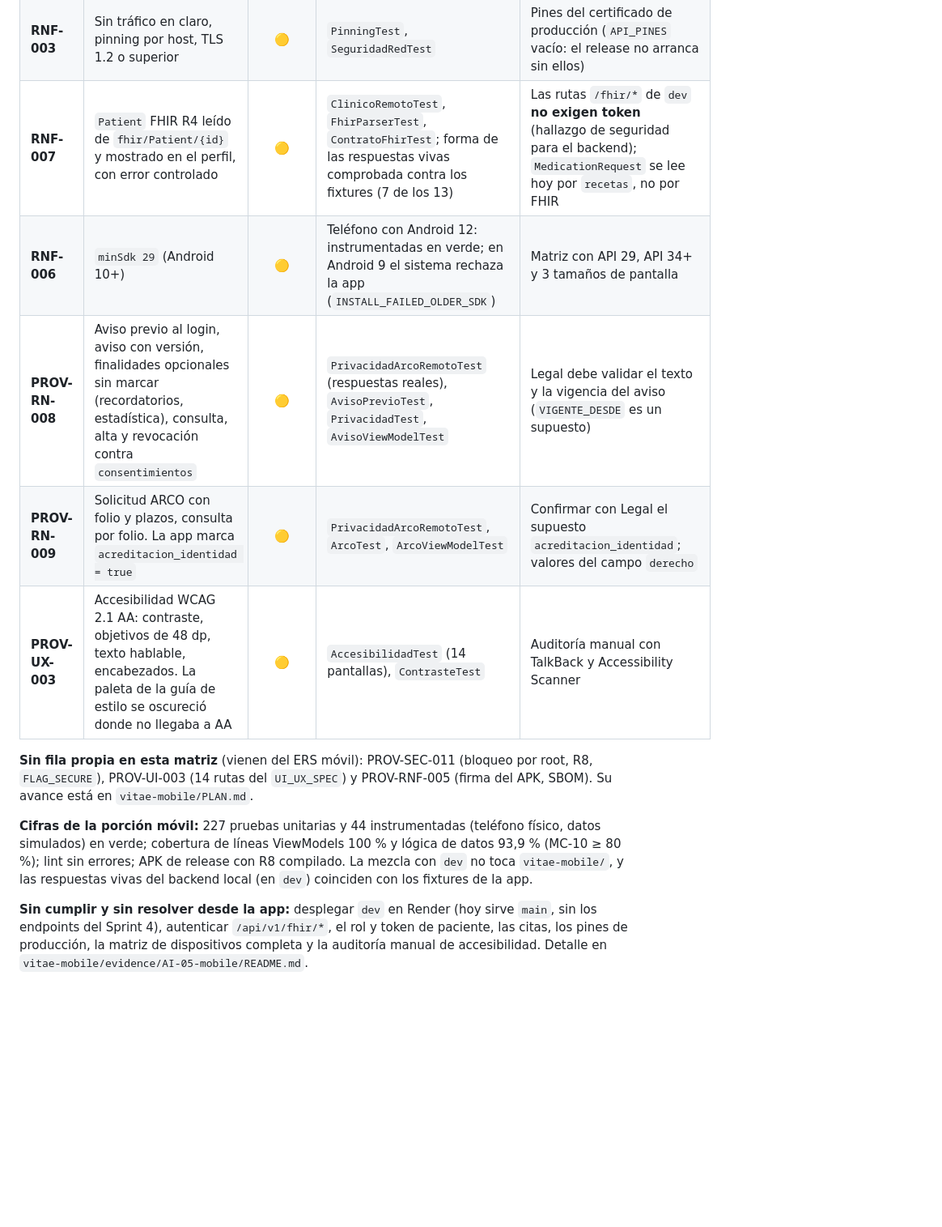
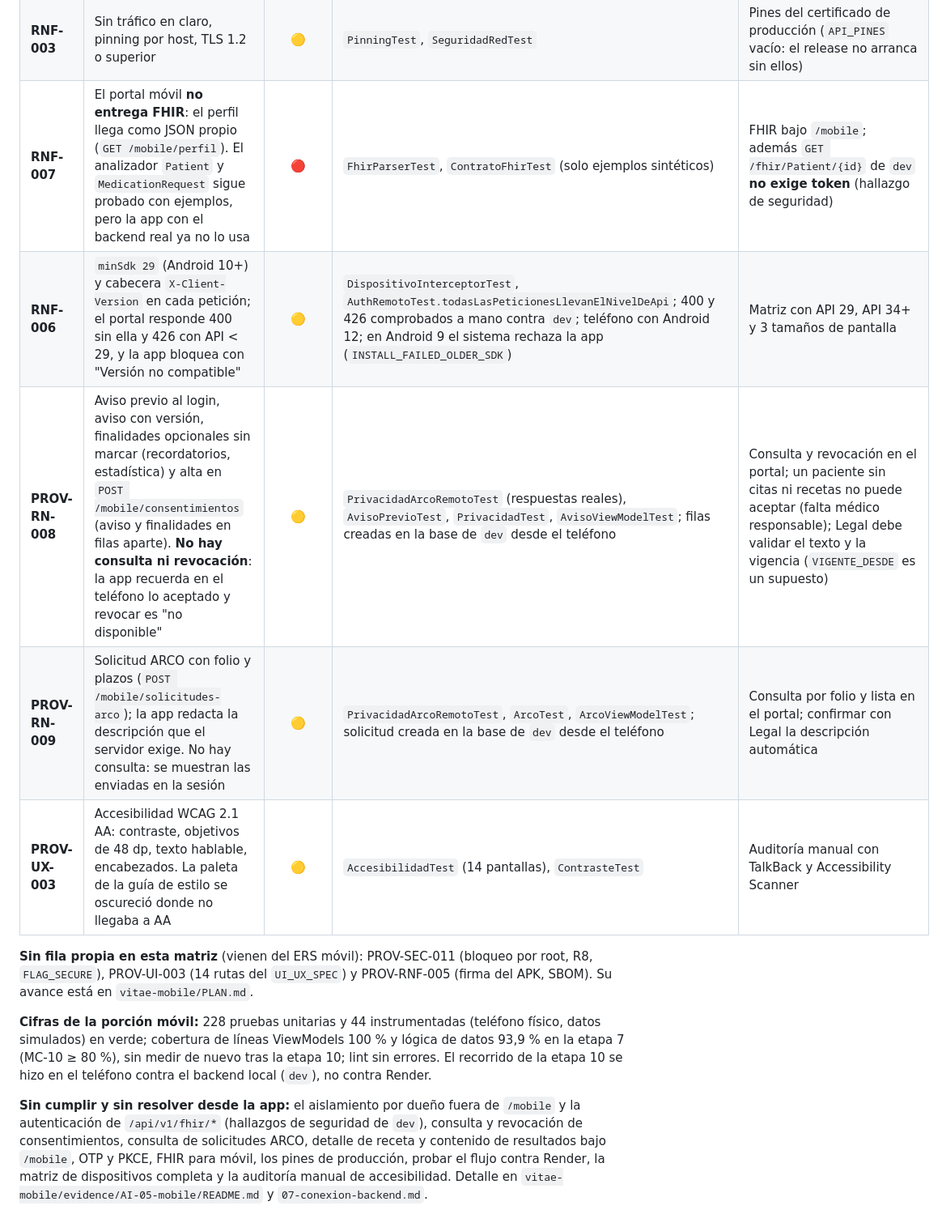
Before and after one commit to Coria322/hospital-vitae-monorepo, a Markdown page: sih-hospitalario_agents/matriz_trazabilidad.md, the part around one of its changes. Shown at 81% size. Drawn GitHub-style; blank space fills up the shorter version.

```diff
--- a/sih-hospitalario_agents/matriz_trazabilidad.md
+++ b/sih-hospitalario_agents/matriz_trazabilidad.md
@@ -170,12 +170,12 @@
 | **RNF-003** | Sin tráfico en claro, pinning por host, TLS 1.2 o superior | 🟡 | `PinningTest`, `SeguridadRedTest` | Pines del certificado de producción (`API_PINES` vacío: el release no arranca sin ellos) |
-| **RNF-007** | `Patient` FHIR R4 leído de `fhir/Patient/{id}` y mostrado en el perfil, con error controlado | 🟡 | `ClinicoRemotoTest`, `FhirParserTest`, `ContratoFhirTest`; forma de las respuestas vivas comprobada contra los fixtures (7 de los 13) | Las rutas `/fhir/*` de `dev` **no exigen token** (hallazgo de seguridad para el backend); `MedicationRequest` se lee hoy por `recetas`, no por FHIR |
-| **RNF-006** | `minSdk 29` (Android 10+) | 🟡 | Teléfono con Android 12: instrumentadas en verde; en Android 9 el sistema rechaza la app (`INSTALL_FAILED_OLDER_SDK`) | Matriz con API 29, API 34+ y 3 tamaños de pantalla |
-| **PROV-RN-008** | Aviso previo al login, aviso con versión, finalidades opcionales sin marcar (recordatorios, estadística), consulta, alta y revocación contra `consentimientos` | 🟡 | `PrivacidadArcoRemotoTest` (respuestas reales), `AvisoPrevioTest`, `PrivacidadTest`, `AvisoViewModelTest` | Legal debe validar el texto y la vigencia del aviso (`VIGENTE_DESDE` es un supuesto) |
-| **PROV-RN-009** | Solicitud ARCO con folio y plazos, consulta por folio. La app marca `acreditacion_identidad = true` | 🟡 | `PrivacidadArcoRemotoTest`, `ArcoTest`, `ArcoViewModelTest` | Confirmar con Legal el supuesto `acreditacion_identidad`; valores del campo `derecho` |
+| **RNF-007** | El portal móvil **no entrega FHIR**: el perfil llega como JSON propio (`GET /mobile/perfil`). El analizador `Patient` y `MedicationRequest` sigue probado con ejemplos, pero la app con el backend real ya no lo usa | 🔴 | `FhirParserTest`, `ContratoFhirTest` (solo ejemplos sintéticos) | FHIR bajo `/mobile`; además `GET /fhir/Patient/{id}` de `dev` **no exige token** (hallazgo de seguridad) |
+| **RNF-006** | `minSdk 29` (Android 10+) y cabecera `X-Client-Version` en cada petición; el portal responde 400 sin ella y 426 con API < 29, y la app bloquea con "Versión no compatible" | 🟡 | `DispositivoInterceptorTest`, `AuthRemotoTest.todasLasPeticionesLlevanElNivelDeApi`; 400 y 426 comprobados a mano contra `dev`; teléfono con Android 12; en Android 9 el sistema rechaza la app (`INSTALL_FAILED_OLDER_SDK`) | Matriz con API 29, API 34+ y 3 tamaños de pantalla |
+| **PROV-RN-008** | Aviso previo al login, aviso con versión, finalidades opcionales sin marcar (recordatorios, estadística) y alta en `POST /mobile/consentimientos` (aviso y finalidades en filas aparte). **No hay consulta ni revocación**: la app recuerda en el teléfono lo aceptado y revocar es "no disponible" | 🟡 | `PrivacidadArcoRemotoTest` (respuestas reales), `AvisoPrevioTest`, `PrivacidadTest`, `AvisoViewModelTest`; filas creadas en la base de `dev` desde el teléfono | Consulta y revocación en el portal; un paciente sin citas ni recetas no puede aceptar (falta médico responsable); Legal debe validar el texto y la vigencia (`VIGENTE_DESDE` es un supuesto) |
+| **PROV-RN-009** | Solicitud ARCO con folio y plazos (`POST /mobile/solicitudes-arco`); la app redacta la descripción que el servidor exige. No hay consulta: se muestran las enviadas en la sesión | 🟡 | `PrivacidadArcoRemotoTest`, `ArcoTest`, `ArcoViewModelTest`; solicitud creada en la base de `dev` desde el teléfono | Consulta por folio y lista en el portal; confirmar con Legal la descripción automática |
 | **PROV-UX-003** | Accesibilidad WCAG 2.1 AA: contraste, objetivos de 48 dp, texto hablable, encabezados. La paleta de la guía de estilo se oscureció donde no llegaba a AA | 🟡 | `AccesibilidadTest` (14 pantallas), `ContrasteTest` | Auditoría manual con TalkBack y Accessibility Scanner |
 
 **Sin fila propia en esta matriz** (vienen del ERS móvil): PROV-SEC-011 (bloqueo por root, R8, `FLAG_SECURE`), PROV-UI-003 (14 rutas del `UI_UX_SPEC`) y PROV-RNF-005 (firma del APK, SBOM). Su avance está en `vitae-mobile/PLAN.md`.
 
-**Cifras de la porción móvil:** 227 pruebas unitarias y 44 instrumentadas (teléfono físico, datos simulados) en verde; cobertura de líneas ViewModels 100 % y lógica de datos 93,9 % (MC-10 ≥ 80 %); lint sin errores; APK de release con R8 compilado. La mezcla con `dev` no toca `vitae-mobile/`, y las respuestas vivas del backend local (en `dev`) coinciden con los fixtures de la app.
+**Cifras de la porción móvil:** 228 pruebas unitarias y 44 instrumentadas (teléfono físico, datos simulados) en verde; cobertura de líneas ViewModels 100 % y lógica de datos 93,9 % en la etapa 7 (MC-10 ≥ 80 %), sin medir de nuevo tras la etapa 10; lint sin errores. El recorrido de la etapa 10 se hizo en el teléfono contra el backend local (`dev`), no contra Render.
 
-**Sin cumplir y sin resolver desde la app:** desplegar `dev` en Render (hoy sirve `main`, sin los endpoints del Sprint 4), autenticar `/api/v1/fhir/*`, el rol y token de paciente, las citas, los pines de producción, la matriz de dispositivos completa y la auditoría manual de accesibilidad. Detalle en `vitae-mobile/evidence/AI-05-mobile/README.md`.
+**Sin cumplir y sin resolver desde la app:** el aislamiento por dueño fuera de `/mobile` y la autenticación de `/api/v1/fhir/*` (hallazgos de seguridad de `dev`), consulta y revocación de consentimientos, consulta de solicitudes ARCO, detalle de receta y contenido de resultados bajo `/mobile`, OTP y PKCE, FHIR para móvil, los pines de producción, probar el flujo contra Render, la matriz de dispositivos completa y la auditoría manual de accesibilidad. Detalle en `vitae-mobile/evidence/AI-05-mobile/README.md` y `07-conexion-backend.md`.
```
Also changed, not shown: other parts of sih-hospitalario_agents/matriz_trazabilidad.md (+11 -11 lines), CONTEXT.md (+4 -4 lines).
